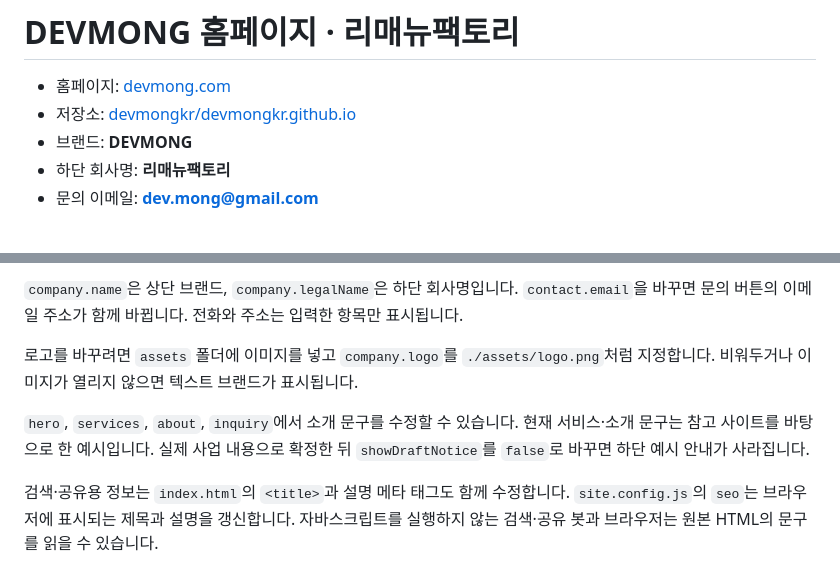
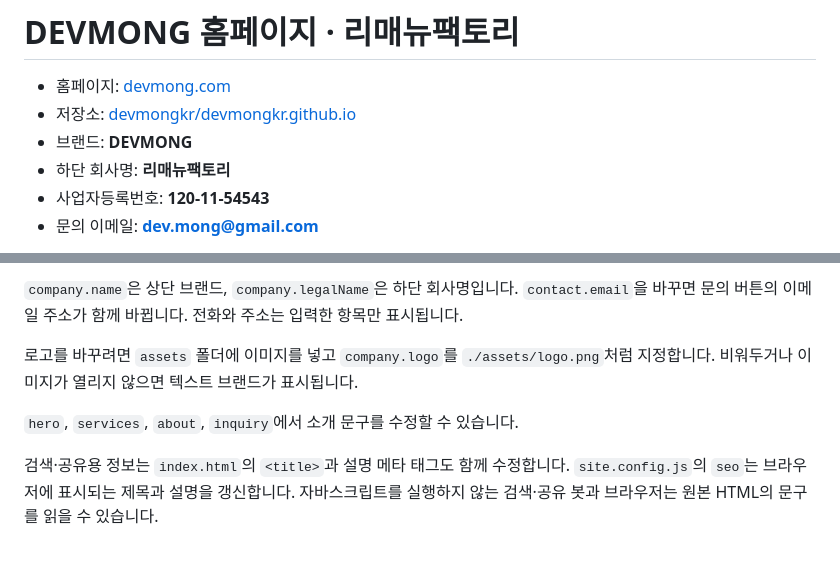
Before and after one commit to devmongkr/devmongkr.github.io, a Markdown page: README.md, 2 parts joined by grey strips. GitHub-like rendering.

Commit message:
Update company footer in README.md

```diff
--- a/README.md
+++ b/README.md
@@ -4,6 +4,7 @@
 - 저장소: [devmongkr/devmongkr.github.io](https://github.com/devmongkr/devmongkr.github.io)
 - 브랜드: **DEVMONG**
 - 하단 회사명: **리매뉴팩토리**
+- 사업자등록번호: **120-11-54543**
 - 문의 이메일: **dev.mong@gmail.com**
 
 4hourssoft.com의 화면 구성과 색감을 참고해 한국어로 제작한 정적 홈페이지입니다. GitHub Pages에 배포했으며, devmong.com과 www.devmong.com의 DNS 연결 및 GitHub 도메인 소유권 인증을 완료했습니다. HTTPS 인증서는 GitHub에서 발급을 진행 중입니다.
@@ -18,7 +19,7 @@
 
 로고를 바꾸려면 `assets` 폴더에 이미지를 넣고 `company.logo`를 `./assets/logo.png`처럼 지정합니다. 비워두거나 이미지가 열리지 않으면 텍스트 브랜드가 표시됩니다.
 
-`hero`, `services`, `about`, `inquiry`에서 소개 문구를 수정할 수 있습니다. 현재 서비스·소개 문구는 참고 사이트를 바탕으로 한 예시입니다. 실제 사업 내용으로 확정한 뒤 `showDraftNotice`를 `false`로 바꾸면 하단 예시 안내가 사라집니다.
+`hero`, `services`, `about`, `inquiry`에서 소개 문구를 수정할 수 있습니다.
 
 검색·공유용 정보는 `index.html`의 `<title>`과 설명 메타 태그도 함께 수정합니다. `site.config.js`의 `seo`는 브라우저에 표시되는 제목과 설명을 갱신합니다. 자바스크립트를 실행하지 않는 검색·공유 봇과 브라우저는 원본 HTML의 문구를 읽을 수 있습니다.
 
```
